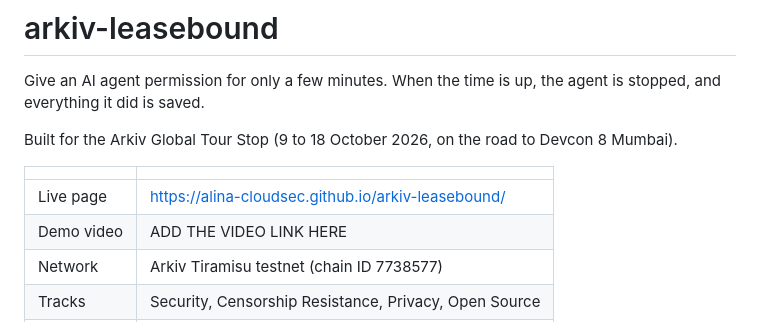
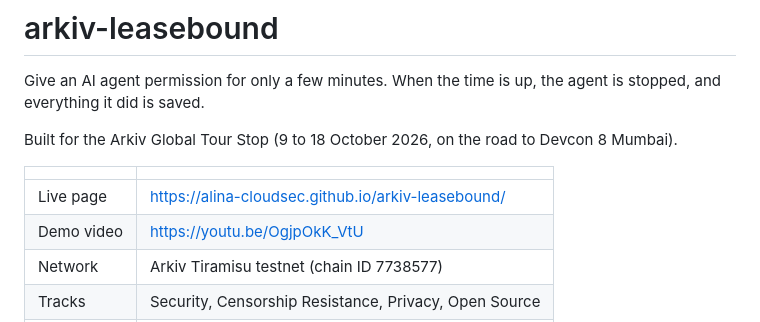
Before and after one commit to alina-cloudsec/arkiv-leasebound, a Markdown page: README.md, the part around the change. Drawn GitHub-style.

Commit message:
Update demo video link in README.md

```diff
--- a/README.md
+++ b/README.md
@@ -7,7 +7,7 @@ Built for the Arkiv Global Tour Stop (9 to 18 October 2026, on the road to Devco
 | | |
 | --- | --- |
 | Live page | https://alina-cloudsec.github.io/arkiv-leasebound/ |
-| Demo video | ADD THE VIDEO LINK HERE |
+| Demo video | https://youtu.be/OgjpOkK_VtU |
 | Network | Arkiv Tiramisu testnet (chain ID 7738577) |
 | Tracks | Security, Censorship Resistance, Privacy, Open Source |
 | Our wallet | `0x0A4aA86B07dB12093053a79714c7FC37DF0E27CF` |
```
